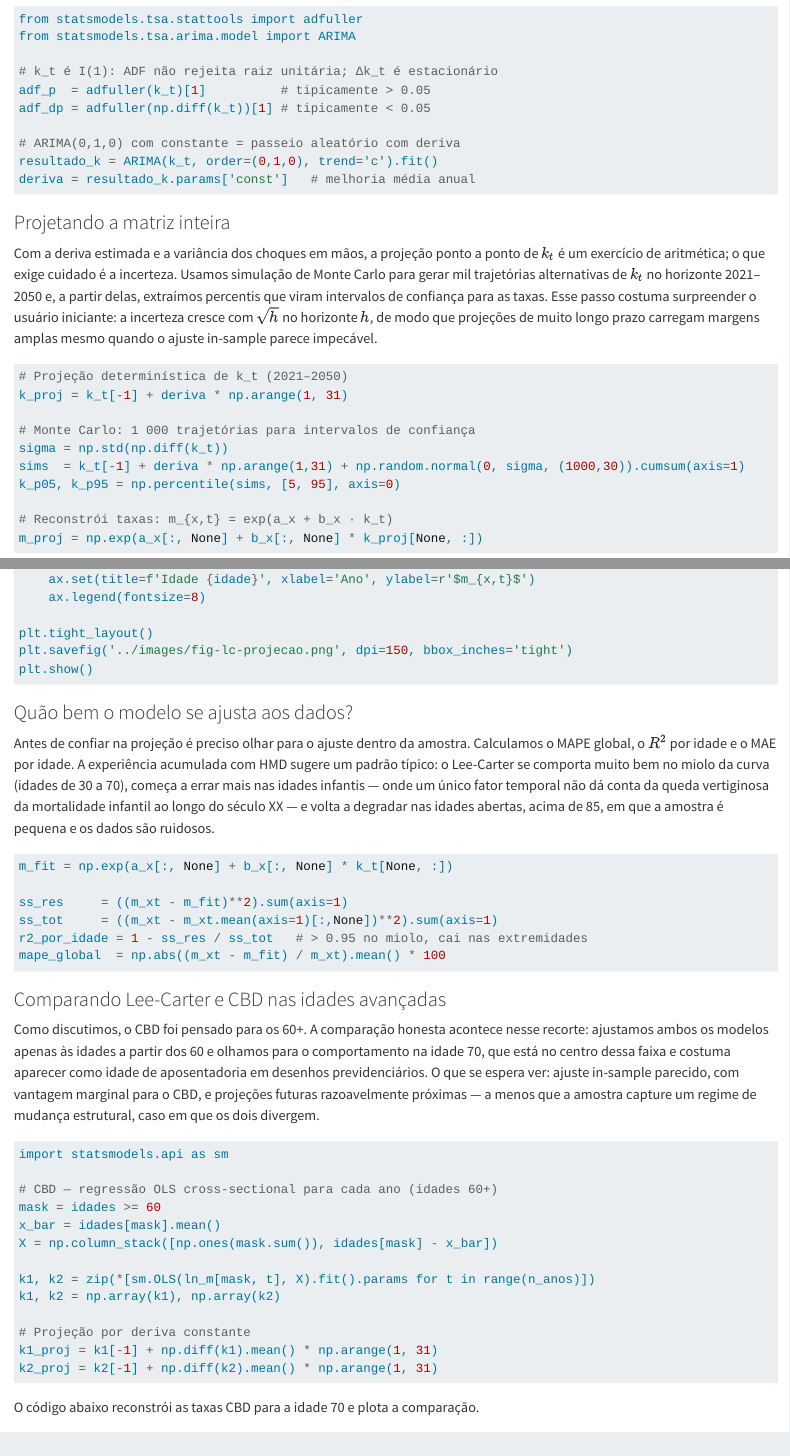
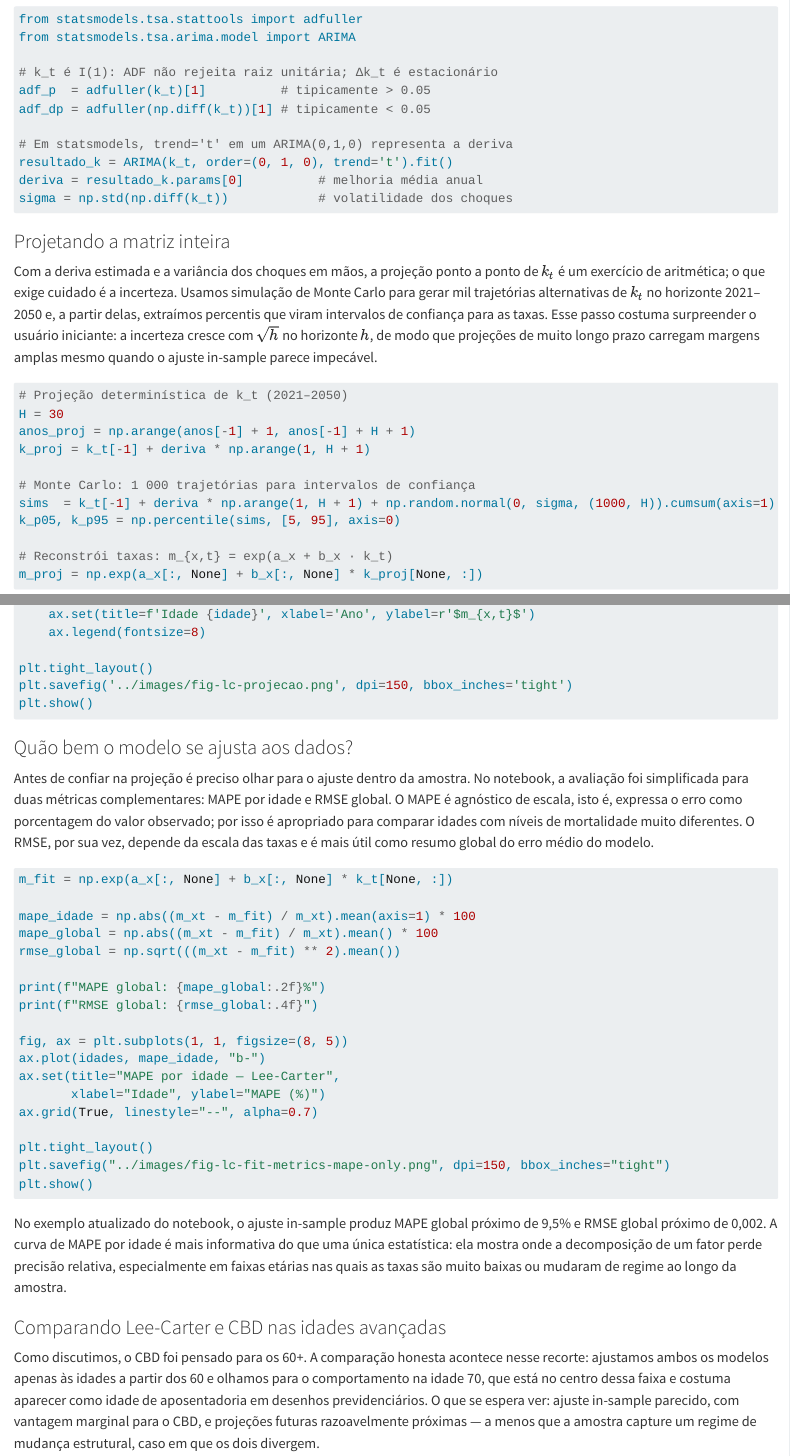
Before and after one commit to filipeclduarte/book-adpst, a Quarto document (chapters/04-modelos-econometricos-atuariais.qmd): the page in a window 1100 px wide, from 5600 px down before the commit and from 5710 px down after it, so that both start at the same text, and a second part further down, joined at a grey line. Rendered offline with R 4.5, knitr and Pandoc in place of Quarto, with nearby package versions; long lines of code are wrapped.

Commit message:
Refactor code structure for improved readability and maintainability

````diff
--- a/chapters/04-modelos-econometricos-atuariais.qmd
+++ b/chapters/04-modelos-econometricos-atuariais.qmd
@@ -197,9 +202,10 @@
 adf_p  = adfuller(k_t)[1]          # tipicamente > 0.05
 adf_dp = adfuller(np.diff(k_t))[1] # tipicamente < 0.05
 
-# ARIMA(0,1,0) com constante = passeio aleatório com deriva
-resultado_k = ARIMA(k_t, order=(0,1,0), trend='c').fit()
-deriva = resultado_k.params['const']   # melhoria média anual
+# Em statsmodels, trend='t' em um ARIMA(0,1,0) representa a deriva
+resultado_k = ARIMA(k_t, order=(0, 1, 0), trend='t').fit()
+deriva = resultado_k.params[0]          # melhoria média anual
+sigma = np.std(np.diff(k_t))            # volatilidade dos choques
 ```
 
 ### Projetando a matriz inteira
@@ -208,11 +214,12 @@
 
 ```python
 # Projeção determinística de k_t (2021–2050)
-k_proj = k_t[-1] + deriva * np.arange(1, 31)
+H = 30
+anos_proj = np.arange(anos[-1] + 1, anos[-1] + H + 1)
+k_proj = k_t[-1] + deriva * np.arange(1, H + 1)
 
 # Monte Carlo: 1 000 trajetórias para intervalos de confiança
-sigma = np.std(np.diff(k_t))
-sims  = k_t[-1] + deriva * np.arange(1,31) + np.random.normal(0, sigma, (1000,30)).cumsum(axis=1)
+sims  = k_t[-1] + deriva * np.arange(1, H + 1) + np.random.normal(0, sigma, (1000, H)).cumsum(axis=1)
 k_p05, k_p95 = np.percentile(sims, [5, 95], axis=0)
 
 # Reconstrói taxas: m_{x,t} = exp(a_x + b_x · k_t)
@@ -249,16 +254,30 @@
 
 ### Quão bem o modelo se ajusta aos dados?
 
-Antes de confiar na projeção é preciso olhar para o ajuste dentro da amostra. Calculamos o MAPE global, o $R^2$ por idade e o MAE por idade. A experiência acumulada com HMD sugere um padrão típico: o Lee-Carter se comporta muito bem no miolo da curva (idades de 30 a 70), começa a errar mais nas idades infantis — onde um único fator temporal não dá conta da queda vertiginosa da mortalidade infantil ao longo do século XX — e volta a degradar nas idades abertas, acima de 85, em que a amostra é pequena e os dados são ruidosos.
+Antes de confiar na projeção é preciso olhar para o ajuste dentro da amostra. No notebook, a avaliação foi simplificada para duas métricas complementares: MAPE por idade e RMSE global. O MAPE é agnóstico de escala, isto é, expressa o erro como porcentagem do valor observado; por isso é apropriado para comparar idades com níveis de mortalidade muito diferentes. O RMSE, por sua vez, depende da escala das taxas e é mais útil como resumo global do erro médio do modelo.
 
 ```python
 m_fit = np.exp(a_x[:, None] + b_x[:, None] * k_t[None, :])
 
-ss_res     = ((m_xt - m_fit)**2).sum(axis=1)
-ss_tot     = ((m_xt - m_xt.mean(axis=1)[:,None])**2).sum(axis=1)
-r2_por_idade = 1 - ss_res / ss_tot   # > 0.95 no miolo, cai nas extremidades
-mape_global  = np.abs((m_xt - m_fit) / m_xt).mean() * 100
+mape_idade = np.abs((m_xt - m_fit) / m_xt).mean(axis=1) * 100
+mape_global = np.abs((m_xt - m_fit) / m_xt).mean() * 100
+rmse_global = np.sqrt(((m_xt - m_fit) ** 2).mean())
+
+print(f"MAPE global: {mape_global:.2f}%")
+print(f"RMSE global: {rmse_global:.4f}")
+
+fig, ax = plt.subplots(1, 1, figsize=(8, 5))
+ax.plot(idades, mape_idade, "b-")
+ax.set(title="MAPE por idade — Lee-Carter",
+       xlabel="Idade", ylabel="MAPE (%)")
+ax.grid(True, linestyle="--", alpha=0.7)
+
+plt.tight_layout()
+plt.savefig("../images/fig-lc-fit-metrics-mape-only.png", dpi=150, bbox_inches="tight")
+plt.show()
 ```
+
+No exemplo atualizado do notebook, o ajuste in-sample produz MAPE global próximo de 9,5% e RMSE global próximo de 0,002. A curva de MAPE por idade é mais informativa do que uma única estatística: ela mostra onde a decomposição de um fator perde precisão relativa, especialmente em faixas etárias nas quais as taxas são muito baixas ou mudaram de regime ao longo da amostra.
 
 ### Comparando Lee-Carter e CBD nas idades avançadas
 
@@ -276,8 +295,8 @@
 k1, k2 = np.array(k1), np.array(k2)
 
 # Projeção por deriva constante
-k1_proj = k1[-1] + np.diff(k1).mean() * np.arange(1, 31)
-k2_proj = k2[-1] + np.diff(k2).mean() * np.arange(1, 31)
+k1_proj = k1[-1] + np.diff(k1).mean() * np.arange(1, H + 1)
+k2_proj = k2[-1] + np.diff(k2).mean() * np.arange(1, H + 1)
 ```
 
 O código abaixo reconstrói as taxas CBD para a idade 70 e plota a comparação.
````
Also changed, not shown: chapters/04-modelos-econometricos-atuariais.qmd (41 more changed lines), 1 other file.
